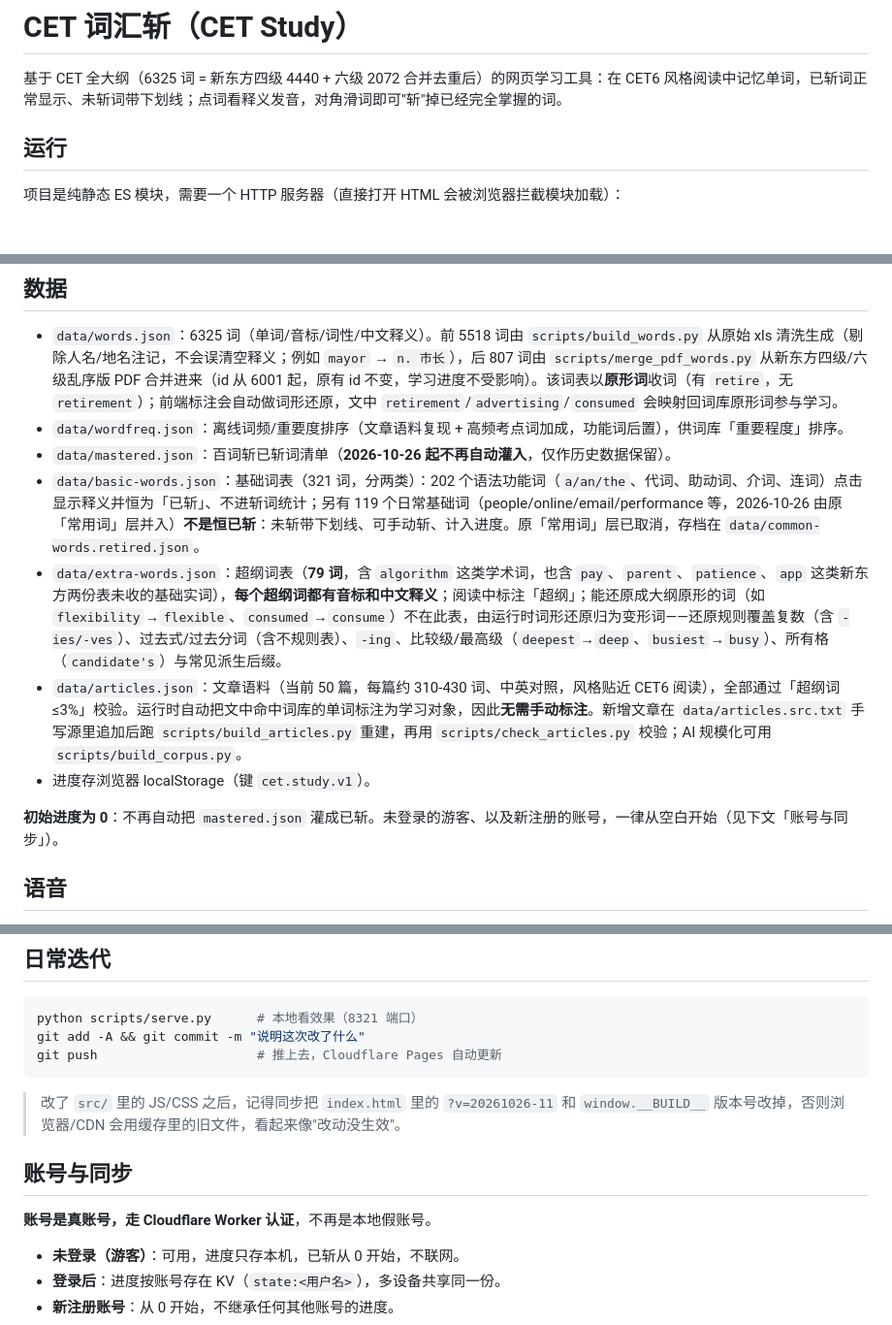
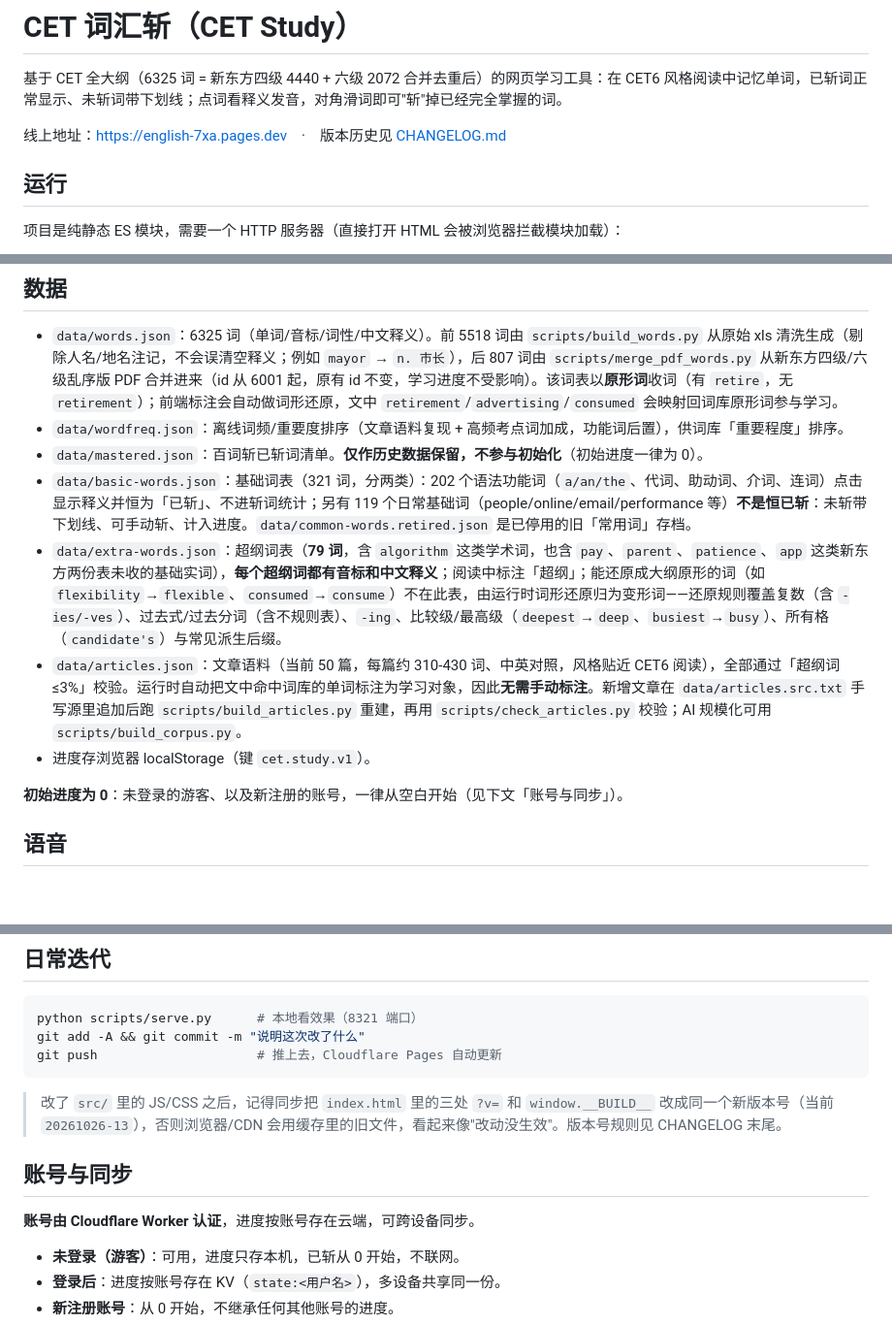
Before and after one commit to davidwebpage/English-exams-study, a Markdown page: README.md, 3 parts joined by grey strips. Shown at 97% size. GitHub-like rendering; blank space fills up the shorter version.

Commit message:
docs: 新增 CHANGELOG.md 记录全部迭代历史，README 回归项目说明
- CHANGELOG 按 0.1.0–0.7.0 七个阶段记录 2026-10-26 的全部改动（新增/变更/修复/移除）
- README 去掉'以前怎样、现在改成怎样'式描述，改为陈述当前状态
- README 顶部加线上地址与 CHANGELOG 入口，版本号说明改为通用规则

````diff
--- a/README.md
+++ b/README.md
@@ -1,6 +1,8 @@
 # CET 词汇斩（CET Study）
 
 基于 CET 全大纲（6325 词 = 新东方四级 4440 + 六级 2072 合并去重后）的网页学习工具：在 CET6 风格阅读中记忆单词，已斩词正常显示、未斩词带下划线；点词看释义发音，对角滑词即可"斩"掉已经完全掌握的词。
+
+线上地址：<https://english-7xa.pages.dev>　·　版本历史见 [CHANGELOG.md](./CHANGELOG.md)
 
 ## 运行
 
@@ -24,13 +26,13 @@ python scripts/serve.py 9000     # 自定义端口
 
 - `data/words.json`：6325 词（单词/音标/词性/中文释义）。前 5518 词由 `scripts/build_words.py` 从原始 xls 清洗生成（剔除人名/地名注记，不会误清空释义；例如 `mayor` → `n. 市长`），后 807 词由 `scripts/merge_pdf_words.py` 从新东方四级/六级乱序版 PDF 合并进来（id 从 6001 起，原有 id 不变，学习进度不受影响）。该词表以**原形词**收词（有 `retire`，无 `retirement`）；前端标注会自动做词形还原，文中 `retirement`/`advertising`/`consumed` 会映射回词库原形词参与学习。
 - `data/wordfreq.json`：离线词频/重要度排序（文章语料复现 + 高频考点词加成，功能词后置），供词库「重要程度」排序。
-- `data/mastered.json`：百词斩已斩词清单（**2026-10-26 起不再自动灌入**，仅作历史数据保留）。
-- `data/basic-words.json`：基础词表（321 词，分两类）：202 个语法功能词（`a/an/the`、代词、助动词、介词、连词）点击显示释义并恒为「已斩」、不进斩词统计；另有 119 个日常基础词（people/online/email/performance 等，2026-10-26 由原「常用词」层并入）**不是恒已斩**：未斩带下划线、可手动斩、计入进度。原「常用词」层已取消，存档在 `data/common-words.retired.json`。
+- `data/mastered.json`：百词斩已斩词清单。**仅作历史数据保留，不参与初始化**（初始进度一律为 0）。
+- `data/basic-words.json`：基础词表（321 词，分两类）：202 个语法功能词（`a/an/the`、代词、助动词、介词、连词）点击显示释义并恒为「已斩」、不进斩词统计；另有 119 个日常基础词（people/online/email/performance 等）**不是恒已斩**：未斩带下划线、可手动斩、计入进度。`data/common-words.retired.json` 是已停用的旧「常用词」存档。
 - `data/extra-words.json`：超纲词表（**79 词**，含 `algorithm` 这类学术词，也含 `pay`、`parent`、`patience`、`app` 这类新东方两份表未收的基础实词），**每个超纲词都有音标和中文释义**；阅读中标注「超纲」；能还原成大纲原形的词（如 `flexibility`→`flexible`、`consumed`→`consume`）不在此表，由运行时词形还原归为变形词——还原规则覆盖复数（含 `-ies/-ves`）、过去式/过去分词（含不规则表）、`-ing`、比较级/最高级（`deepest`→`deep`、`busiest`→`busy`）、所有格（`candidate's`）与常见派生后缀。
 - `data/articles.json`：文章语料（当前 50 篇，每篇约 310-430 词、中英对照，风格贴近 CET6 阅读），全部通过「超纲词 ≤3%」校验。运行时自动把文中命中词库的单词标注为学习对象，因此**无需手动标注**。新增文章在 `data/articles.src.txt` 手写源里追加后跑 `scripts/build_articles.py` 重建，再用 `scripts/check_articles.py` 校验；AI 规模化可用 `scripts/build_corpus.py`。
 - 进度存浏览器 localStorage（键 `cet.study.v1`）。
 
-**初始进度为 0**：不再自动把 `mastered.json` 灌成已斩。未登录的游客、以及新注册的账号，一律从空白开始（见下文「账号与同步」）。
+**初始进度为 0**：未登录的游客、以及新注册的账号，一律从空白开始（见下文「账号与同步」）。
 
 ## 语音
 
@@ -81,12 +83,12 @@ git add -A && git commit -m "说明这次改了什么"
 git push                     # 推上去，Cloudflare Pages 自动更新
 ```
 
-> 改了 `src/` 里的 JS/CSS 之后，记得同步把 `index.html` 里的 `?v=20261026-11` 和 `window.__BUILD__` 版本号改掉，否则浏览器/CDN 会用缓存里的旧文件，看起来像"改动没生效"。
+> 改了 `src/` 里的 JS/CSS 之后，记得同步把 `index.html` 里的三处 `?v=` 和 `window.__BUILD__` 改成同一个新版本号（当前 `20261026-13`），否则浏览器/CDN 会用缓存里的旧文件，看起来像"改动没生效"。版本号规则见 CHANGELOG 末尾。
 
 
 ## 账号与同步
 
-**账号是真账号，走 Cloudflare Worker 认证**，不再是本地假账号。
+**账号由 Cloudflare Worker 认证**，进度按账号存在云端，可跨设备同步。
 
 - **未登录（游客）**：可用，进度只存本机，已斩从 0 开始，不联网。
 - **登录后**：进度按账号存在 KV（`state:<用户名>`），多设备共享同一份。
````
Also changed, not shown: CHANGELOG.md (added, +189 -0 lines).
